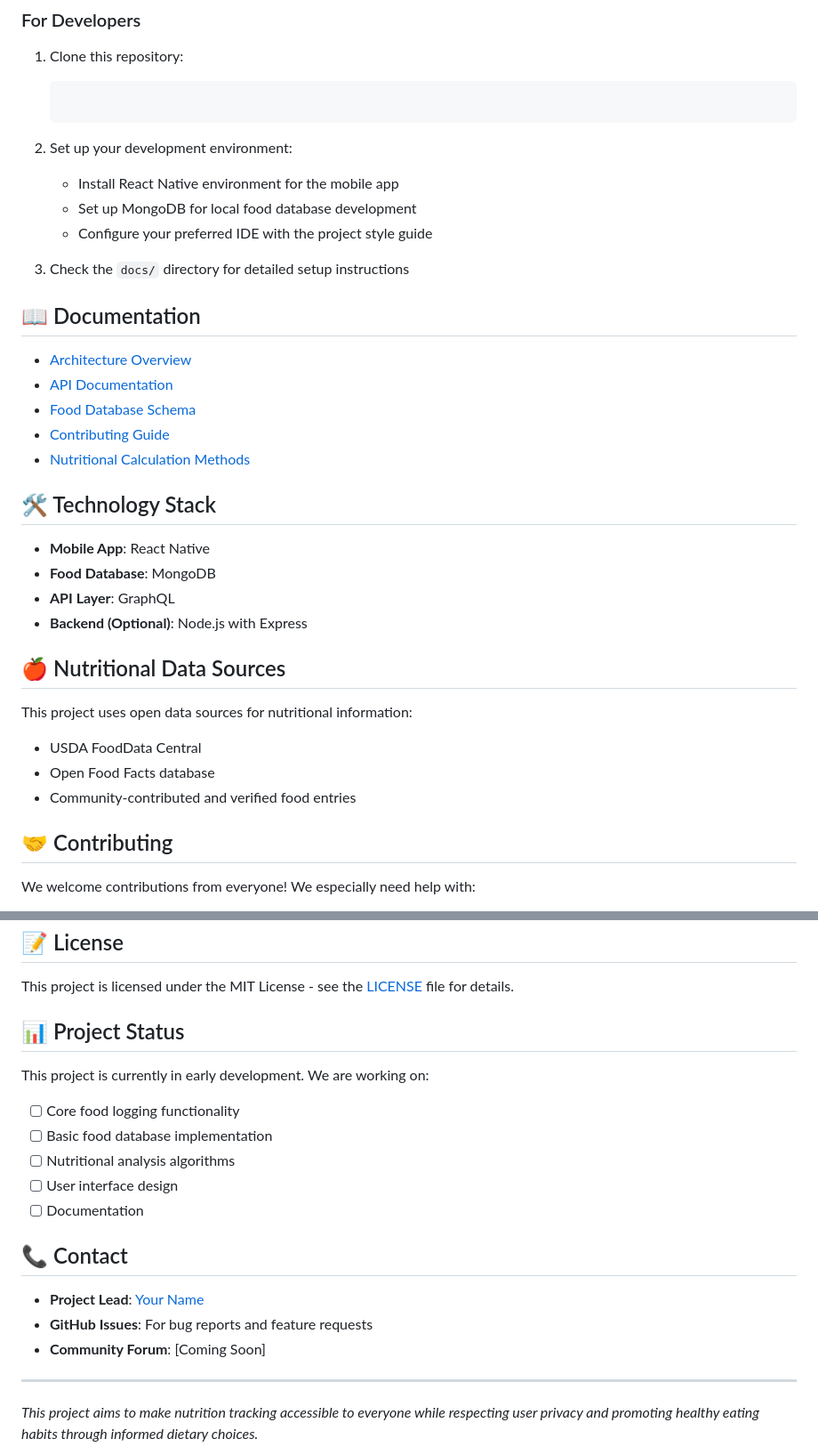
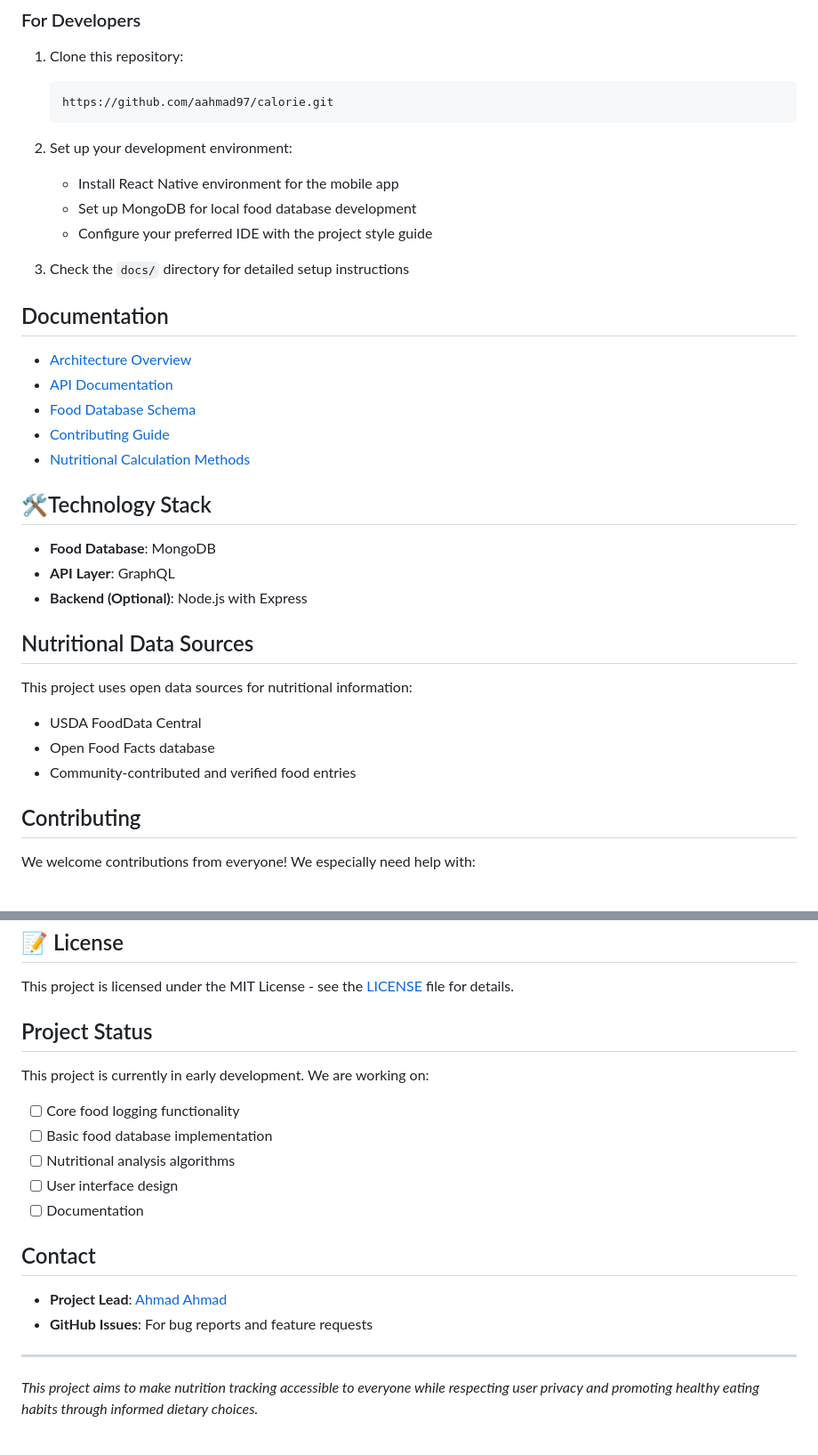
Before and after one commit to aahmad97/calorie, a Markdown page: README.md, 2 parts joined by grey strips. Shown at 89% size. GitHub-like rendering.

````diff
--- a/README.md
+++ b/README.md
@@ -34,17 +34,17 @@ This project consists of several main components:
 
 1. Clone this repository:
    ```
-
+   https://github.com/aahmad97/calorie.git
    ```
 
-2. Set up your development environment:
+1. Set up your development environment:
    - Install React Native environment for the mobile app
    - Set up MongoDB for local food database development
    - Configure your preferred IDE with the project style guide
 
-3. Check the `docs/` directory for detailed setup instructions
+2. Check the `docs/` directory for detailed setup instructions
 
-## 📖 Documentation
+## Documentation
 
 - [Architecture Overview](docs/architecture.md)
 - [API Documentation](docs/api.md)
@@ -52,21 +52,20 @@ This project consists of several main components:
 - [Contributing Guide](CONTRIBUTING.md)
 - [Nutritional Calculation Methods](docs/nutrition-calculations.md)
 
-## 🛠️ Technology Stack
+## 🛠Technology Stack
 
-- **Mobile App**: React Native
 - **Food Database**: MongoDB
 - **API Layer**: GraphQL
 - **Backend (Optional)**: Node.js with Express
 
-## 🍎 Nutritional Data Sources
+## Nutritional Data Sources
 
 This project uses open data sources for nutritional information:
 - USDA FoodData Central
 - Open Food Facts database
 - Community-contributed and verified food entries
 
-## 🤝 Contributing
+## Contributing
 
 We welcome contributions from everyone! We especially need help with:
 - Expanding the food database
@@ -82,7 +81,7 @@ Before contributing, please read our [Code of Conduct](CODE_OF_CONDUCT.md).
 
 This project is licensed under the MIT License - see the [LICENSE](LICENSE) file for details.
 
-## 📊 Project Status
+## Project Status
 
 This project is currently in early development. We are working on:
 
@@ -92,12 +91,10 @@ This project is currently in early development. We are working on:
 - [ ] User interface design
 - [ ] Documentation
 
-## 📞 Contact
+## Contact
 
-- **Project Lead**: [Your Name](mailto:your.email@example.com)
+- **Project Lead**: [Ahmad Ahmad](mailto:aahmad22@luc.edu)
 - **GitHub Issues**: For bug reports and feature requests
-- **Community Forum**: [Coming Soon]
-
 ---
 
 *This project aims to make nutrition tracking accessible to everyone while respecting user privacy and promoting healthy eating habits through informed dietary choices.*
````
Also changed, not shown: other parts of README.md (+2 -2 lines).
